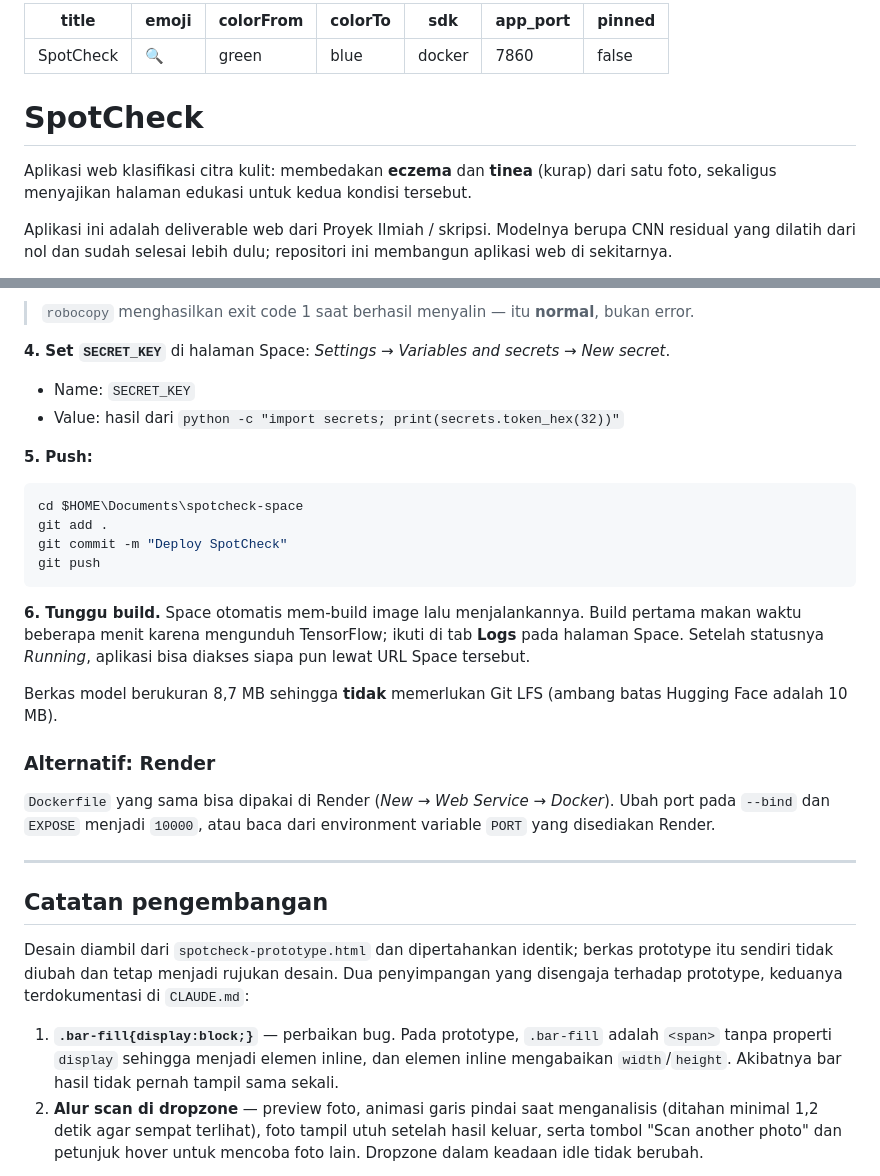
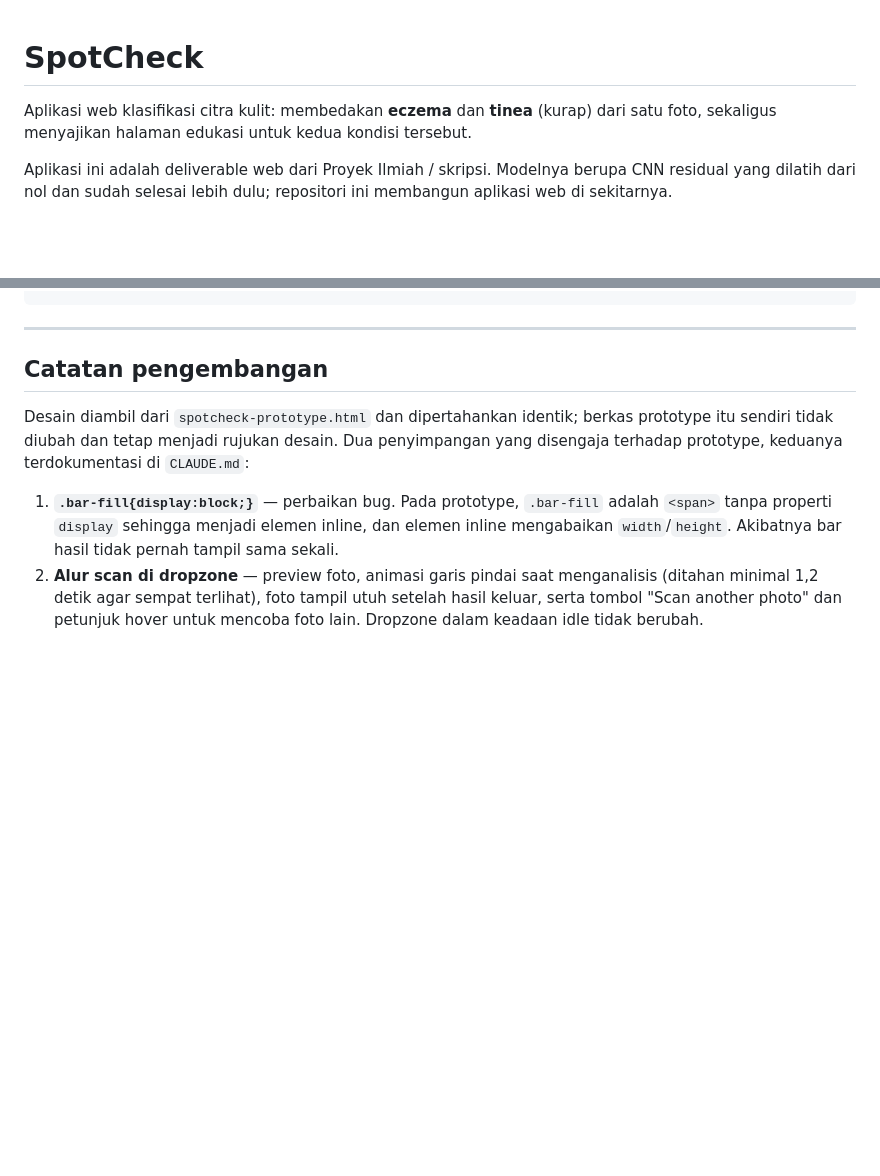
Before and after one commit to iiyyann/spotcheck-flask, a Markdown page: README.md, 2 parts joined by grey strips. Rendered like a GitHub page; blank space fills up the shorter version.

````diff
--- a/README.md
+++ b/README.md
@@ -1,23 +1,8 @@
----
-title: SpotCheck
-emoji: 🔍
-colorFrom: green
-colorTo: blue
-sdk: docker
-app_port: 7860
-pinned: false
----
-
 # SpotCheck
 
 Aplikasi web klasifikasi citra kulit: membedakan **eczema** dan **tinea**
 (kurap) dari satu foto, sekaligus menyajikan halaman edukasi untuk kedua
 kondisi tersebut.
-
-<!-- Blok YAML di atas adalah konfigurasi Hugging Face Spaces (wajib ada di
-     README.md sebuah Space). Di GitHub blok itu tampil sebagai tabel kecil;
-     abaikan saja. Jangan dihapus bila aplikasi di-deploy ke Spaces. -->
-
 
 Aplikasi ini adalah deliverable web dari Proyek Ilmiah / skripsi. Modelnya
 berupa CNN residual yang dilatih dari nol dan sudah selesai lebih dulu;
@@ -223,34 +248,3 @@ robocopy "$HOME\Proyek PI\SpotCheck-Flask" "$HOME\Documents\spotcheck-space" /E
-> `robocopy` menghasilkan exit code 1 saat berhasil menyalin — itu **normal**,
-> bukan error.
-
-**4. Set `SECRET_KEY`** di halaman Space: *Settings → Variables and secrets →
-New secret*.
-
-- Name: `SECRET_KEY`
-- Value: hasil dari `python -c "import secrets; print(secrets.token_hex(32))"`
-
-**5. Push:**
-
-```powershell
-cd $HOME\Documents\spotcheck-space
-git add .
-git commit -m "Deploy SpotCheck"
-git push
-```
-
-**6. Tunggu build.** Space otomatis mem-build image lalu menjalankannya. Build
-pertama makan waktu beberapa menit karena mengunduh TensorFlow; ikuti di tab
-**Logs** pada halaman Space. Setelah statusnya *Running*, aplikasi bisa diakses
-siapa pun lewat URL Space tersebut.
-
-Berkas model berukuran 8,7 MB sehingga **tidak** memerlukan Git LFS (ambang
-batas Hugging Face adalah 10 MB).
-
-### Alternatif: Render
-
-`Dockerfile` yang sama bisa dipakai di Render (*New → Web Service → Docker*).
-Ubah port pada `--bind` dan `EXPOSE` menjadi `10000`, atau baca dari environment
-variable `PORT` yang disediakan Render.
 
 ---
 
````
Also changed, not shown: other parts of README.md (+76 -36 lines).
